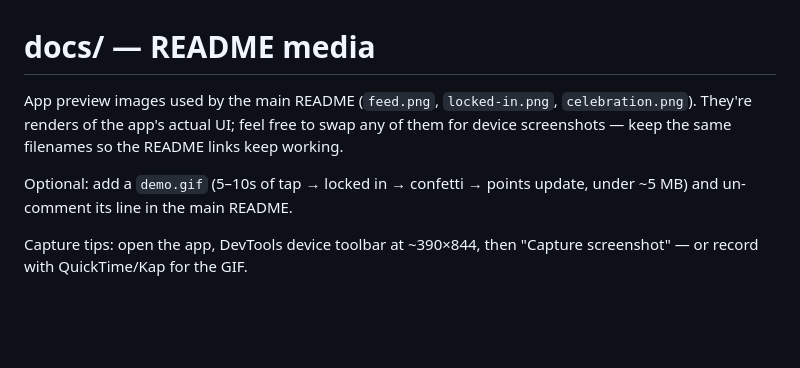
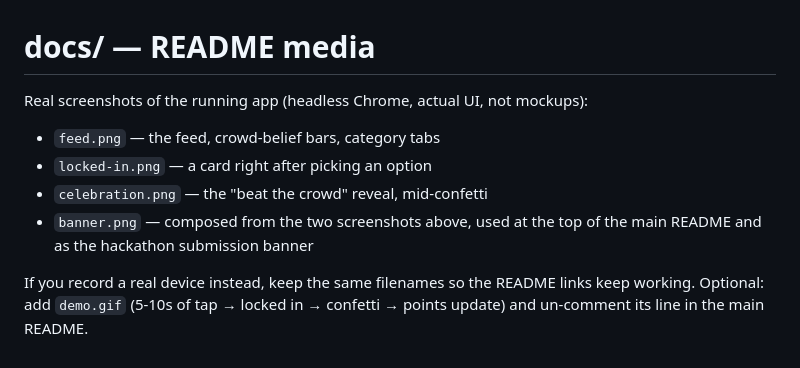
Before and after one commit to prajith-vishnu/called-it, a Markdown page: docs/README.md, the part around the change. Drawn GitHub-style; blank space fills up the shorter version.

```diff
--- a/docs/README.md
+++ b/docs/README.md
@@ -1,12 +1,10 @@
 # docs/ — README media
 
-App preview images used by the main README (`feed.png`, `locked-in.png`,
-`celebration.png`). They're renders of the app's actual UI; feel free to swap
-any of them for device screenshots — keep the same filenames so the README
-links keep working.
+Real screenshots of the running app (headless Chrome, actual UI, not mockups):
 
-Optional: add a `demo.gif` (5–10s of tap → locked in → confetti → points
-update, under ~5 MB) and un-comment its line in the main README.
+- `feed.png` — the feed, crowd-belief bars, category tabs
+- `locked-in.png` — a card right after picking an option
+- `celebration.png` — the "beat the crowd" reveal, mid-confetti
+- `banner.png` — composed from the two screenshots above, used at the top of the main README and as the hackathon submission banner
 
-Capture tips: open the app, DevTools device toolbar at ~390×844, then
-"Capture screenshot" — or record with QuickTime/Kap for the GIF.
+If you record a real device instead, keep the same filenames so the README links keep working. Optional: add `demo.gif` (5-10s of tap → locked in → confetti → points update) and un-comment its line in the main README.
```
Also changed, not shown: README.md (+5 -3 lines), docs/banner.png (added), docs/celebration.png, docs/feed.png, docs/locked-in.png, 1 other file.
